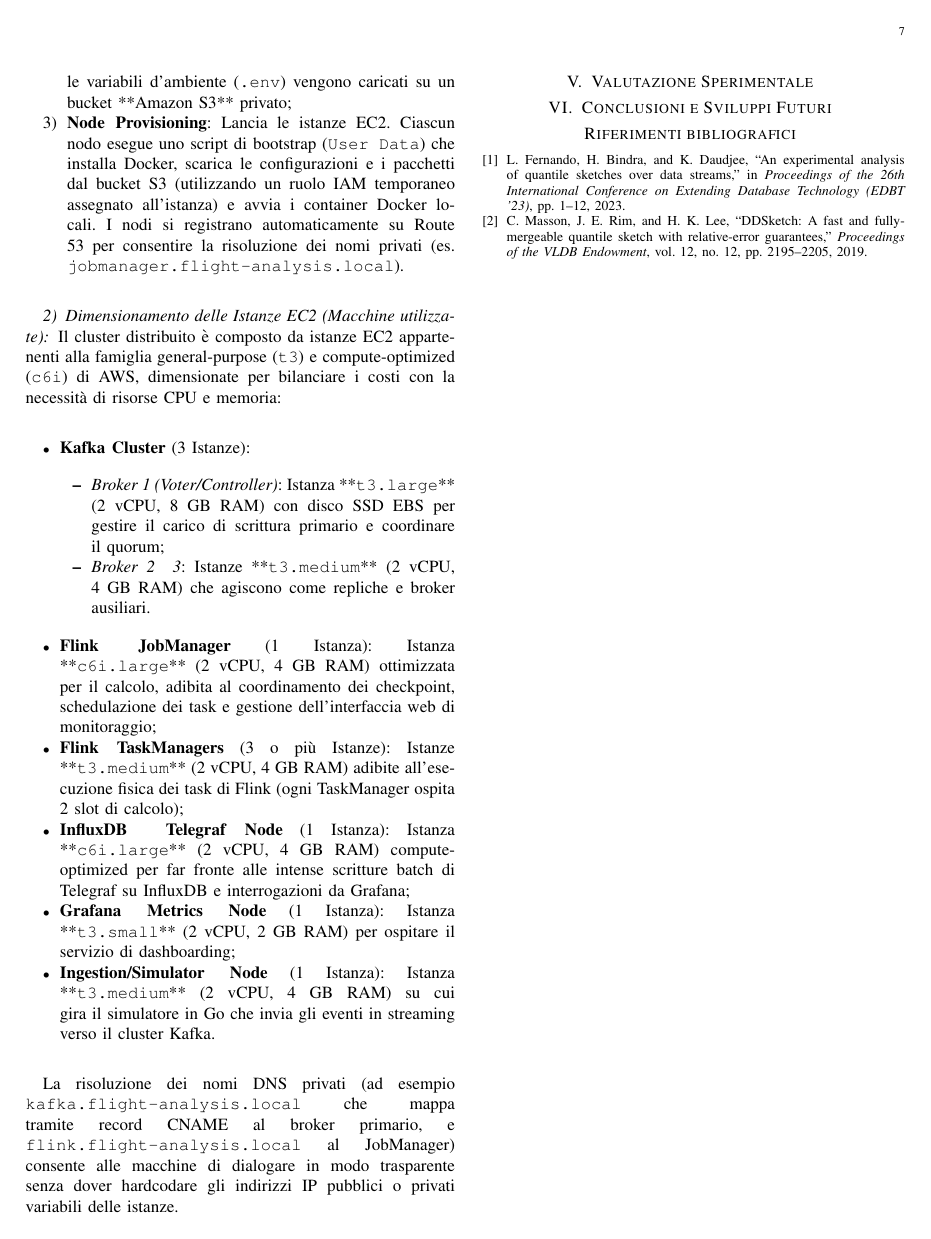
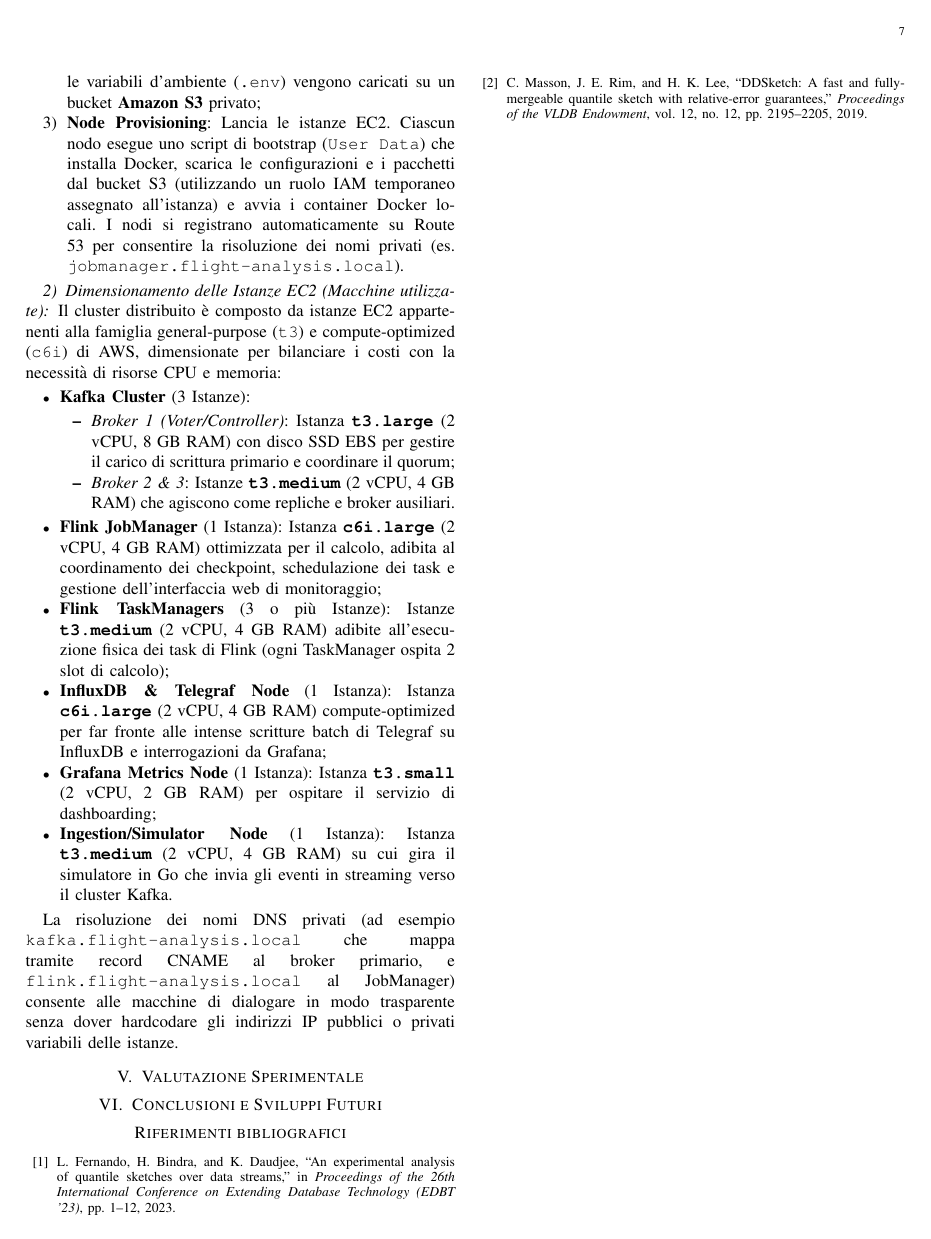
Before and after one commit to flavio-simonelli/flight-streaming-distributed-analysis, a LaTeX paper (Report/report.tex): page 7 of 9. Compiled offline with pdfLaTeX.

Commit message:
docs: update report.pdf with latest findings and enhancements

```diff
--- a/Report/report.tex
+++ b/Report/report.tex
@@ -348,14 +348,14 @@ Il cluster distribuito è composto da istanze EC2 appartenenti alla famiglia gen
 \begin{itemize}
     \item \textbf{Kafka Cluster} (3 Istanze):
     \begin{itemize}
-        \item \emph{Broker 1 (Voter/Controller)}: Istanza **\texttt{t3.large}** (2 vCPU, 8 GB RAM) con disco SSD EBS per gestire il carico di scrittura primario e coordinare il quorum;
-        \item \emph{Broker 2 & 3}: Istanze **\texttt{t3.medium}** (2 vCPU, 4 GB RAM) che agiscono come repliche e broker ausiliari.
+        \item \emph{Broker 1 (Voter/Controller)}: Istanza \textbf{\texttt{t3.large}} (2 vCPU, 8 GB RAM) con disco SSD EBS per gestire il carico di scrittura primario e coordinare il quorum;
+        \item \emph{Broker 2 \& 3}: Istanze \textbf{\texttt{t3.medium}} (2 vCPU, 4 GB RAM) che agiscono come repliche e broker ausiliari.
     \end{itemize}
-    \item \textbf{Flink JobManager} (1 Istanza): Istanza **\texttt{c6i.large}** (2 vCPU, 4 GB RAM) ottimizzata per il calcolo, adibita al coordinamento dei checkpoint, schedulazione dei task e gestione dell'interfaccia web di monitoraggio;
-    \item \textbf{Flink TaskManagers} (3 o più Istanze): Istanze **\texttt{t3.medium}** (2 vCPU, 4 GB RAM) adibite all'esecuzione fisica dei task di Flink (ogni TaskManager ospita 2 slot di calcolo);
-    \item \textbf{InfluxDB & Telegraf Node} (1 Istanza): Istanza **\texttt{c6i.large}** (2 vCPU, 4 GB RAM) compute-optimized per far fronte alle intense scritture batch di Telegraf su InfluxDB e interrogazioni da Grafana;
-    \item \textbf{Grafana Metrics Node} (1 Istanza): Istanza **\texttt{t3.small}** (2 vCPU, 2 GB RAM) per ospitare il servizio di dashboarding;
-    \item \textbf{Ingestion/Simulator Node} (1 Istanza): Istanza **\texttt{t3.medium}** (2 vCPU, 4 GB RAM) su cui gira il simulatore in Go che invia gli eventi in streaming verso il cluster Kafka.
+    \item \textbf{Flink JobManager} (1 Istanza): Istanza \textbf{\texttt{c6i.large}} (2 vCPU, 4 GB RAM) ottimizzata per il calcolo, adibita al coordinamento dei checkpoint, schedulazione dei task e gestione dell'interfaccia web di monitoraggio;
+    \item \textbf{Flink TaskManagers} (3 o più Istanze): Istanze \textbf{\texttt{t3.medium}} (2 vCPU, 4 GB RAM) adibite all'esecuzione fisica dei task di Flink (ogni TaskManager ospita 2 slot di calcolo);
+    \item \textbf{InfluxDB \& Telegraf Node} (1 Istanza): Istanza \textbf{\texttt{c6i.large}} (2 vCPU, 4 GB RAM) compute-optimized per far fronte alle intense scritture batch di Telegraf su InfluxDB e interrogazioni da Grafana;
+    \item \textbf{Grafana Metrics Node} (1 Istanza): Istanza \textbf{\texttt{t3.small}} (2 vCPU, 2 GB RAM) per ospitare il servizio di dashboarding;
+    \item \textbf{Ingestion/Simulator Node} (1 Istanza): Istanza \textbf{\texttt{t3.medium}} (2 vCPU, 4 GB RAM) su cui gira il simulatore in Go che invia gli eventi in streaming verso il cluster Kafka.
 \end{itemize}
 
 La risoluzione dei nomi DNS privati (ad esempio \texttt{kafka.flight-analysis.local} che mappa tramite record CNAME al broker primario, e \texttt{flink.flight-analysis.local} al JobManager) consente alle macchine di dialogare in modo trasparente senza dover hardcodare gli indirizzi IP pubblici o privati variabili delle istanze.
```
Also changed, not shown: Report/report.pdf, Report/report.tex (14 more changed lines).
